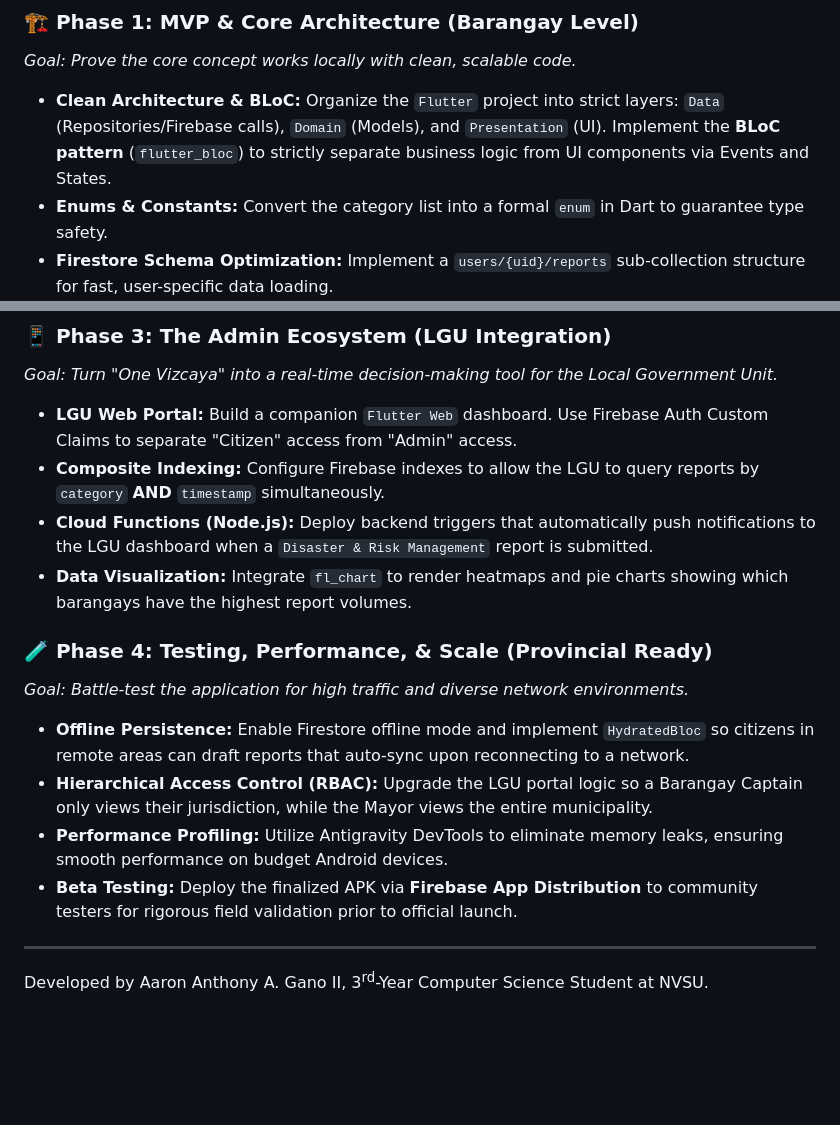
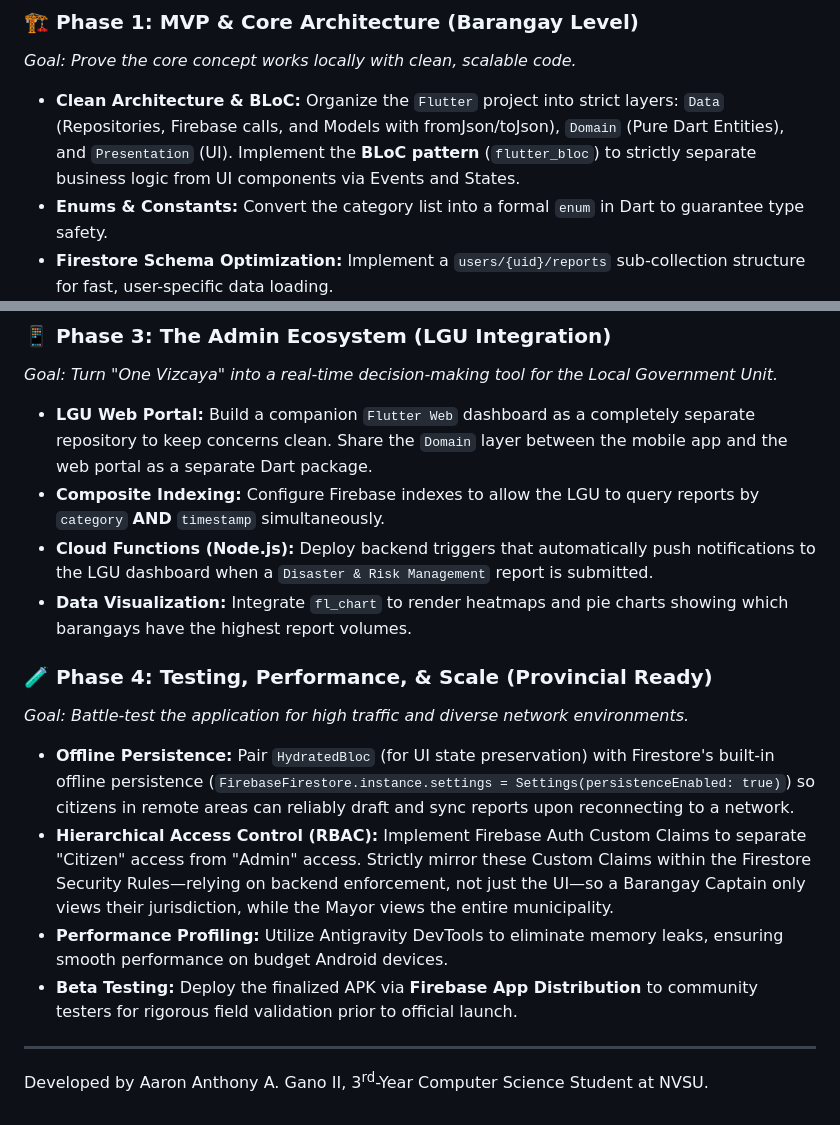
Before and after one commit to Project-Vizcaya/One-Vizcaya, a Markdown page: README.md, 2 parts joined by grey strips. Drawn GitHub-style; blank space fills up the shorter version.

```diff
--- a/README.md
+++ b/README.md
@@ -65,7 +65,7 @@ This project follows a strict Software Development Life Cycle (SDLC), scaling fr
 ### 🏗️ Phase 1: MVP & Core Architecture (Barangay Level)
 _Goal: Prove the core concept works locally with clean, scalable code._
 
-* **Clean Architecture & BLoC:** Organize the `Flutter` project into strict layers: `Data` (Repositories/Firebase calls), `Domain` (Models), and `Presentation` (UI). Implement the **BLoC pattern** (`flutter_bloc`) to strictly separate business logic from UI components via Events and States.
+* **Clean Architecture & BLoC:** Organize the `Flutter` project into strict layers: `Data` (Repositories, Firebase calls, and Models with fromJson/toJson), `Domain` (Pure Dart Entities), and `Presentation` (UI). Implement the **BLoC pattern** (`flutter_bloc`) to strictly separate business logic from UI components via Events and States.
 * **Enums & Constants:** Convert the category list into a formal `enum` in Dart to guarantee type safety.
 * **Firestore Schema Optimization:** Implement a `users/{uid}/reports` sub-collection structure for fast, user-specific data loading.
 * **Basic Location & Upload:** Implement the `geolocator` package to attach precise coordinates to reports.
@@ -83,7 +83,7 @@ _Goal: Protect user data, optimize performance, and lock down the reporting loop
 ### 📱 Phase 3: The Admin Ecosystem (LGU Integration)
 _Goal: Turn "One Vizcaya" into a real-time decision-making tool for the Local Government Unit._
 
-* **LGU Web Portal:** Build a companion `Flutter Web` dashboard. Use Firebase Auth Custom Claims to separate "Citizen" access from "Admin" access.
+* **LGU Web Portal:** Build a companion `Flutter Web` dashboard as a completely separate repository to keep concerns clean. Share the `Domain` layer between the mobile app and the web portal as a separate Dart package.
 * **Composite Indexing:** Configure Firebase indexes to allow the LGU to query reports by `category` **AND** `timestamp` simultaneously.
 * **Cloud Functions (Node.js):** Deploy backend triggers that automatically push notifications to the LGU dashboard when a `Disaster & Risk Management` report is submitted.
 * **Data Visualization:** Integrate `fl_chart` to render heatmaps and pie charts showing which barangays have the highest report volumes.
@@ -91,10 +91,11 @@ _Goal: Turn "One Vizcaya" into a real-time decision-making tool for the Local Go
 ### 🧪 Phase 4: Testing, Performance, & Scale (Provincial Ready)
 _Goal: Battle-test the application for high traffic and diverse network environments._
 
-* **Offline Persistence:** Enable Firestore offline mode and implement `HydratedBloc` so citizens in remote areas can draft reports that auto-sync upon reconnecting to a network.
-* **Hierarchical Access Control (RBAC):** Upgrade the LGU portal logic so a Barangay Captain only views their jurisdiction, while the Mayor views the entire municipality.
+* **Offline Persistence:** Pair `HydratedBloc` (for UI state preservation) with Firestore's built-in offline persistence (`FirebaseFirestore.instance.settings = Settings(persistenceEnabled: true)`) so citizens in remote areas can reliably draft and sync reports upon reconnecting to a network.
+* **Hierarchical Access Control (RBAC):** Implement Firebase Auth Custom Claims to separate "Citizen" access from "Admin" access. Strictly mirror these Custom Claims within the Firestore Security Rules—relying on backend enforcement, not just the UI—so a Barangay Captain only views their jurisdiction, while the Mayor views the entire municipality.
 * **Performance Profiling:** Utilize Antigravity DevTools to eliminate memory leaks, ensuring smooth performance on budget Android devices.
 * **Beta Testing:** Deploy the finalized APK via **Firebase App Distribution** to community testers for rigorous field validation prior to official launch.
 
+
 ---
 Developed by Aaron Anthony A. Gano II, 3<sup>rd</sup>-Year Computer Science Student at NVSU.
```
